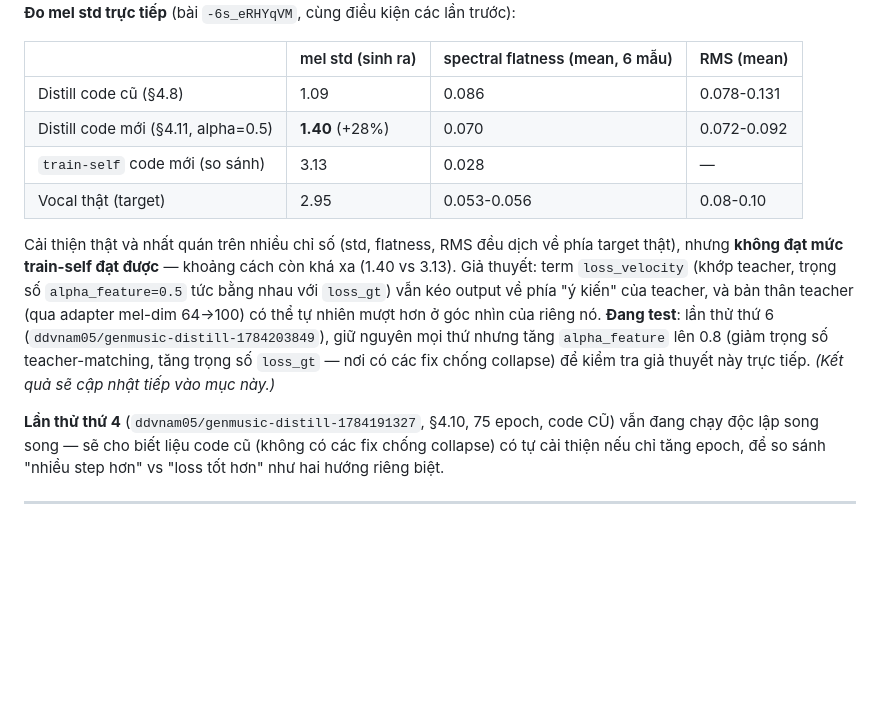
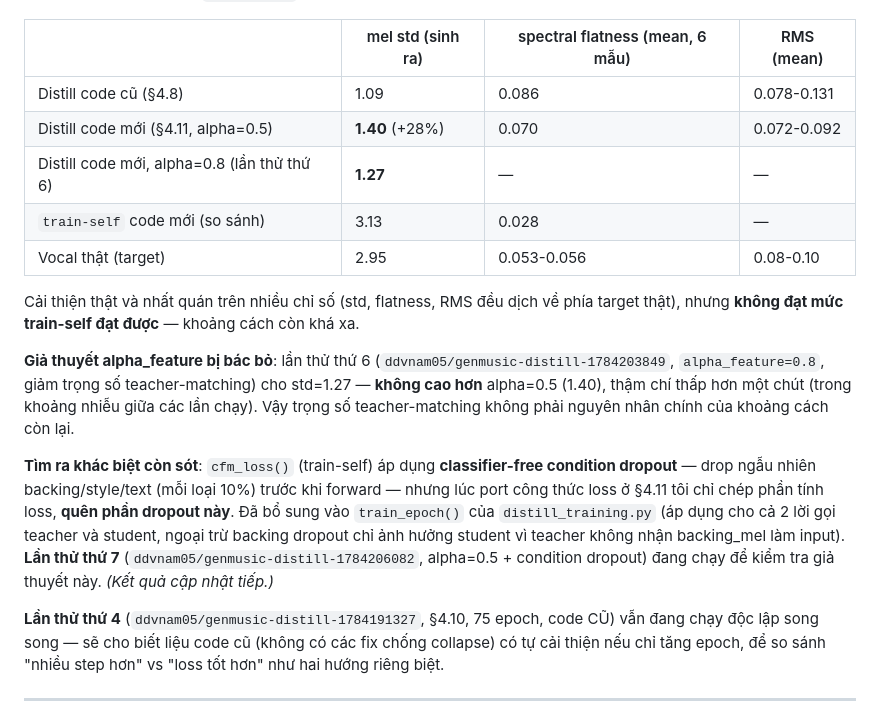
Before and after one commit to nhuy5602/GenMusic, a Markdown page: docs/PROJECT_REPORT.md, the part around the change. GitHub-like rendering; blank space fills up the shorter version.

Commit message:
docs: job 6 result rejects alpha_feature hypothesis, found missing condition-dropout port, job 7 testing it

```diff
--- a/docs/PROJECT_REPORT.md
+++ b/docs/PROJECT_REPORT.md
@@ -530,17 +530,25 @@ mel_mean/std, luôn ở normalization mặc định 0/1 dù `train-self` đã c
 |---|---|---|---|
 | Distill code cũ (§4.8) | 1.09 | 0.086 | 0.078-0.131 |
 | Distill code mới (§4.11, alpha=0.5) | **1.40** (+28%) | 0.070 | 0.072-0.092 |
+| Distill code mới, alpha=0.8 (lần thử thứ 6) | **1.27** | — | — |
 | `train-self` code mới (so sánh) | 3.13 | 0.028 | — |
 | Vocal thật (target) | 2.95 | 0.053-0.056 | 0.08-0.10 |
 
 Cải thiện thật và nhất quán trên nhiều chỉ số (std, flatness, RMS đều dịch về phía target
-thật), nhưng **không đạt mức train-self đạt được** — khoảng cách còn khá xa (1.40 vs 3.13).
-Giả thuyết: term `loss_velocity` (khớp teacher, trọng số `alpha_feature=0.5` tức bằng nhau
-với `loss_gt`) vẫn kéo output về phía "ý kiến" của teacher, và bản thân teacher (qua adapter
-mel-dim 64→100) có thể tự nhiên mượt hơn ở góc nhìn của riêng nó. **Đang test**: lần thử thứ
-6 (`ddvnam05/genmusic-distill-1784203849`), giữ nguyên mọi thứ nhưng tăng `alpha_feature` lên
-0.8 (giảm trọng số teacher-matching, tăng trọng số `loss_gt` — nơi có các fix chống collapse)
-để kiểm tra giả thuyết này trực tiếp. *(Kết quả sẽ cập nhật tiếp vào mục này.)*
+thật), nhưng **không đạt mức train-self đạt được** — khoảng cách còn khá xa.
+
+**Giả thuyết alpha_feature bị bác bỏ**: lần thử thứ 6 (`ddvnam05/genmusic-distill-1784203849`,
+`alpha_feature=0.8`, giảm trọng số teacher-matching) cho std=1.27 — **không cao hơn** alpha=0.5
+(1.40), thậm chí thấp hơn một chút (trong khoảng nhiễu giữa các lần chạy). Vậy trọng số
+teacher-matching không phải nguyên nhân chính của khoảng cách còn lại.
+
+**Tìm ra khác biệt còn sót**: `cfm_loss()` (train-self) áp dụng **classifier-free condition
+dropout** — drop ngẫu nhiên backing/style/text (mỗi loại 10%) trước khi forward — nhưng lúc
+port công thức loss ở §4.11 tôi chỉ chép phần tính loss, **quên phần dropout này**. Đã bổ
+sung vào `train_epoch()` của `distill_training.py` (áp dụng cho cả 2 lời gọi teacher và
+student, ngoại trừ backing dropout chỉ ảnh hưởng student vì teacher không nhận backing_mel
+làm input). **Lần thử thứ 7** (`ddvnam05/genmusic-distill-1784206082`, alpha=0.5 + condition
+dropout) đang chạy để kiểm tra giả thuyết này. *(Kết quả cập nhật tiếp.)*
 
 **Lần thử thứ 4** (`ddvnam05/genmusic-distill-1784191327`, §4.10, 75 epoch, code CŨ) vẫn
 đang chạy độc lập song song — sẽ cho biết liệu code cũ (không có các fix chống collapse)
```
